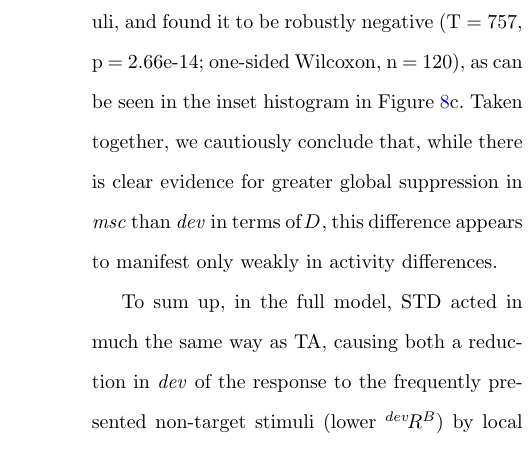
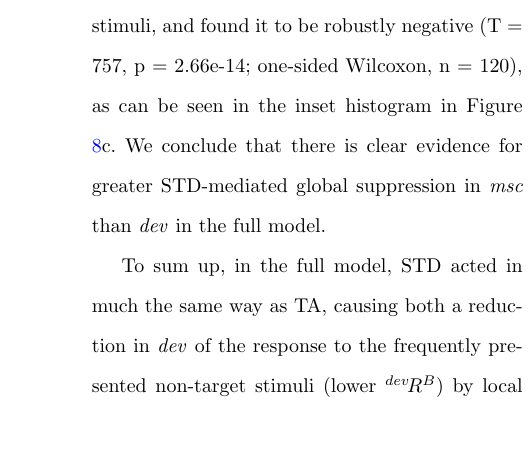
Before and after one commit to kernfel/plasticity-synergy-deviance-detection-history, a LaTeX paper (paper-1/manuscript.tex): part of one column of page 20 of 23, cut so that both start at the same text. Compiled offline with pdfLaTeX.

Commit message:
Rev Fig8 conclusion

```diff
--- a/paper-1/manuscript.tex
+++ b/paper-1/manuscript.tex
@@ -359,8 +359,7 @@ Having gained a rough intuition of how individual neurons are affected by STD, w
 
 To show that increased local suppression by STD reduces the non-target response, we correlated $\Delta \D{B}{early}$ with $\Delta \R{B}{}$, echoing Figure \ref{fig6}e. As we show in Figure \ref{fig8}e, higher $\Delta \D{B}{early}$ was clearly predictive of a lower network response ($\rho$ = -0.581, p = 1.81e-12; Wald test, n = 1000). This confirms that STD-mediated local suppression played a role in reducing the non-target response in the \dev{} sequence.
 
-Finally, given the very clear contrast in $\D{A}{i}$ in the sample network, we considered the possibility that, in the context of the full model, STD could also evoke global suppression in the \msc{} sequence, contrary to our stated hypothesis. If so, we should expect to see less $\D{A}{}$ in \dev{} than \msc{}. To confirm this, we analyzed $\Delta \D{A}{}$ across networks and stimuli, and found it to be robustly negative (T = 757, p = 2.66e-14; one-sided Wilcoxon, n = 120), as can be seen in the inset histogram in Figure \ref{fig8}c. Taken together, we cautiously conclude that, while there is clear evidence for greater global suppression in \msc{} than \dev{} in terms of $\D{}{}$, this difference appears to manifest only weakly in activity differences.
-% TODO: In hindsight, I'm not sure where this "weakly" claim comes from. Perhaps from Fig7, lower panels? If so, look at the scales in b and f and reconsider. Note also how the next paragraph seems to require a "not weak" conclusion here.
+Finally, given the very clear contrast in $\D{A}{i}$ in the sample network, we considered the possibility that, in the context of the full model, STD could also evoke global suppression in the \msc{} sequence, contrary to our stated hypothesis. If so, we should expect to see less $\D{A}{}$ in \dev{} than \msc{}. To confirm this, we analyzed $\Delta \D{A}{}$ across networks and stimuli, and found it to be robustly negative (T = 757, p = 2.66e-14; one-sided Wilcoxon, n = 120), as can be seen in the inset histogram in Figure \ref{fig8}c. We conclude that there is clear evidence for greater STD-mediated global suppression in \msc{} than \dev{} in the full model.
 
 To sum up, in the full model, STD acted in much the same way as TA, causing both a reduction in \dev{} of the response to the frequently presented non-target stimuli (lower $\R[dev]{B}{}$) by local suppression, and an increase in the response to target stimuli (higher $\R[dev]{A}{}$) by relief from global suppression, relative to \msc{}. Yet, as we showed in Figure \ref{fig7} and in the previous section, a decrease in $\R[dev]{B}{}$ also entailed lower $\T[dev]{A}{}$, which independently led to higher target responses $\R[dev]{A}{}$. Thus, adding STD to the model increased the DDI both directly, through its intrinsic effects in local and global suppression, and indirectly, by altering the pattern of TA by way of local suppression of B.
 
```
